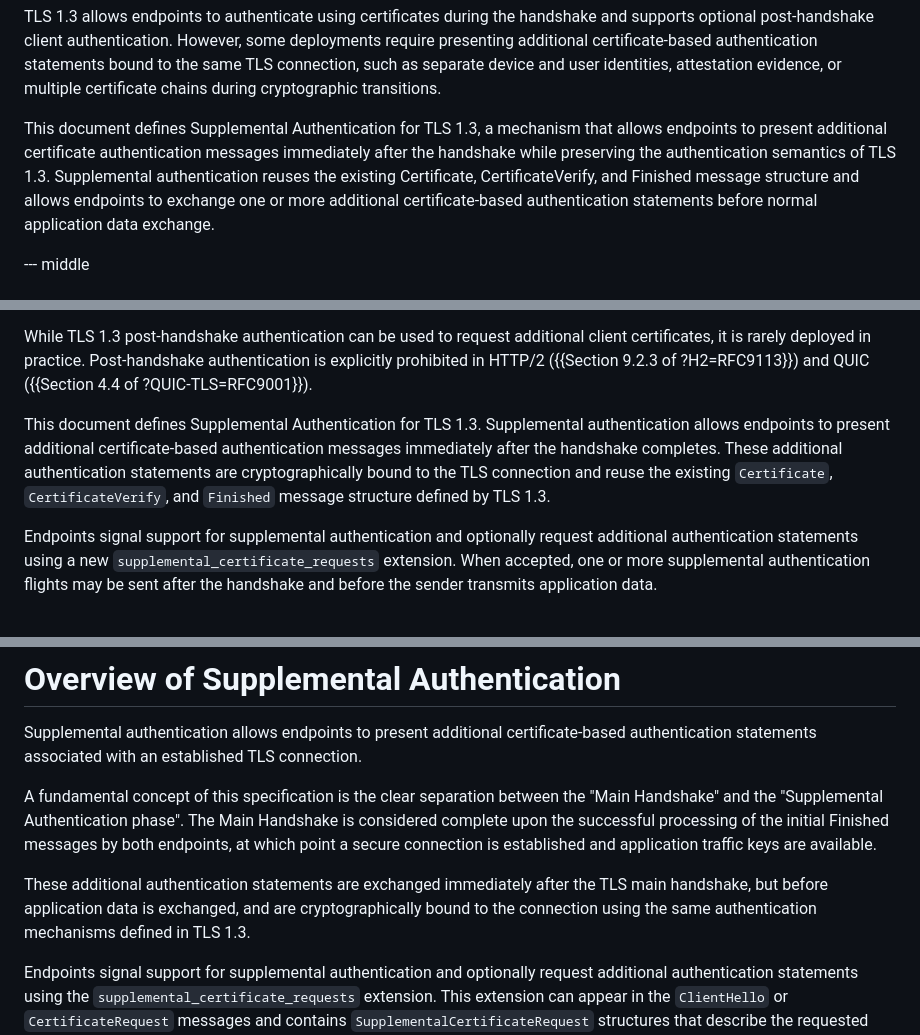
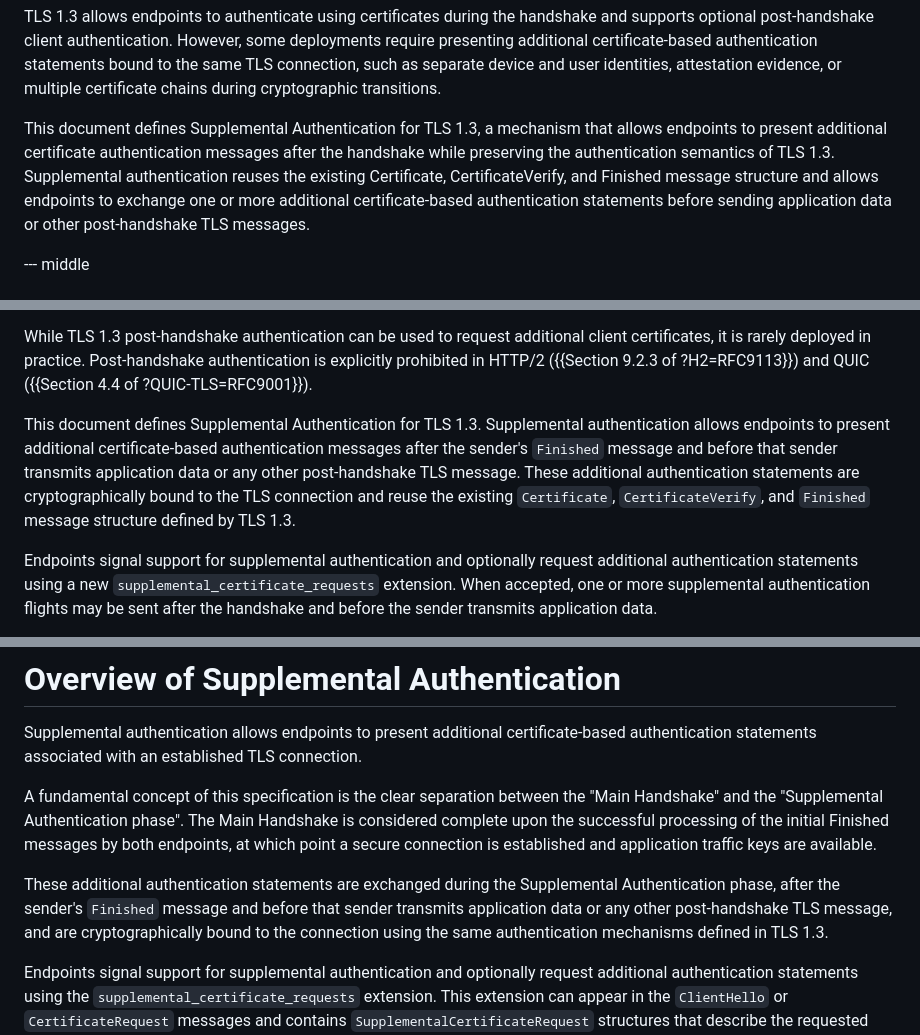
Before and after one commit to yaroslavros/tls-supplemental-auth, a Markdown page: draft-rosomakho-tls-supplemental-auth.md, 3 parts joined by grey strips. GitHub-like rendering.

Commit message:
Eradicated "immediate"

```diff
--- a/draft-rosomakho-tls-supplemental-auth.md
+++ b/draft-rosomakho-tls-supplemental-auth.md
@@ -61,7 +61,7 @@ informative:
 
 TLS 1.3 allows endpoints to authenticate using certificates during the handshake and supports optional post-handshake client authentication. However, some deployments require presenting additional certificate-based authentication statements bound to the same TLS connection, such as separate device and user identities, attestation evidence, or multiple certificate chains during cryptographic transitions.
 
-This document defines Supplemental Authentication for TLS 1.3, a mechanism that allows endpoints to present additional certificate authentication messages immediately after the handshake while preserving the authentication semantics of TLS 1.3. Supplemental authentication reuses the existing Certificate, CertificateVerify, and Finished message structure and allows endpoints to exchange one or more additional certificate-based authentication statements before normal application data exchange.
+This document defines Supplemental Authentication for TLS 1.3, a mechanism that allows endpoints to present additional certificate authentication messages after the handshake while preserving the authentication semantics of TLS 1.3. Supplemental authentication reuses the existing Certificate, CertificateVerify, and Finished message structure and allows endpoints to exchange one or more additional certificate-based authentication statements before sending application data or other post-handshake TLS messages.
 
 --- middle
 
@@ -73,7 +73,7 @@ Some deployments require presenting multiple certificate-based authentication st
 
 While TLS 1.3 post-handshake authentication can be used to request additional client certificates, it is rarely deployed in practice. Post-handshake authentication is explicitly prohibited in HTTP/2 ({{Section 9.2.3 of ?H2=RFC9113}}) and QUIC ({{Section 4.4 of ?QUIC-TLS=RFC9001}}).
 
-This document defines Supplemental Authentication for TLS 1.3. Supplemental authentication allows endpoints to present additional certificate-based authentication messages immediately after the handshake completes. These additional authentication statements are cryptographically bound to the TLS connection and reuse the existing `Certificate`, `CertificateVerify`, and `Finished` message structure defined by TLS 1.3.
+This document defines Supplemental Authentication for TLS 1.3. Supplemental authentication allows endpoints to present additional certificate-based authentication messages after the sender's `Finished` message and before that sender transmits application data or any other post-handshake TLS message. These additional authentication statements are cryptographically bound to the TLS connection and reuse the existing `Certificate`, `CertificateVerify`, and `Finished` message structure defined by TLS 1.3.
 
 Endpoints signal support for supplemental authentication and optionally request additional authentication statements using a new `supplemental_certificate_requests` extension. When accepted, one or more supplemental authentication flights may be sent
 after the handshake and before the sender transmits application data.
@@ -92,7 +92,7 @@ Supplemental authentication allows endpoints to present additional certificate-b
 
 A fundamental concept of this specification is the clear separation between the "Main Handshake" and the "Supplemental Authentication phase". The Main Handshake is considered complete upon the successful processing of the initial Finished messages by both endpoints, at which point a secure connection is established and application traffic keys are available.
 
-These additional authentication statements are exchanged immediately after the TLS main handshake, but before application data is exchanged, and are cryptographically bound to the connection using the same authentication mechanisms defined in TLS 1.3.
+These additional authentication statements are exchanged during the Supplemental Authentication phase, after the sender's `Finished` message and before that sender transmits application data or any other post-handshake TLS message, and are cryptographically bound to the connection using the same authentication mechanisms defined in TLS 1.3.
 
 Endpoints signal support for supplemental authentication and optionally request additional authentication statements using the `supplemental_certificate_requests` extension. This extension can appear in the `ClientHello` or `CertificateRequest` messages and contains `SupplementalCertificateRequest` structures that describe the requested authentication contexts and associated parameters.
 
```
